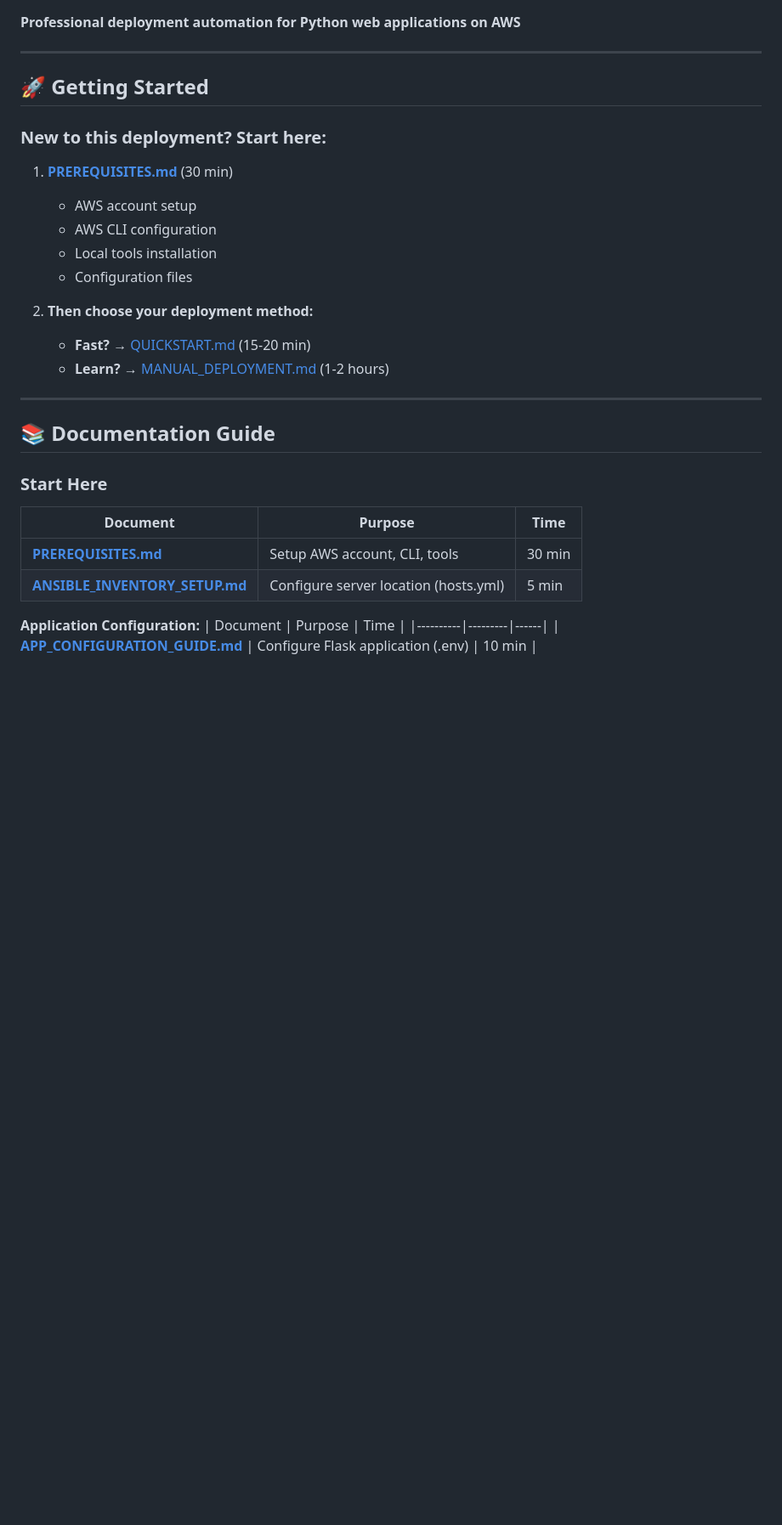
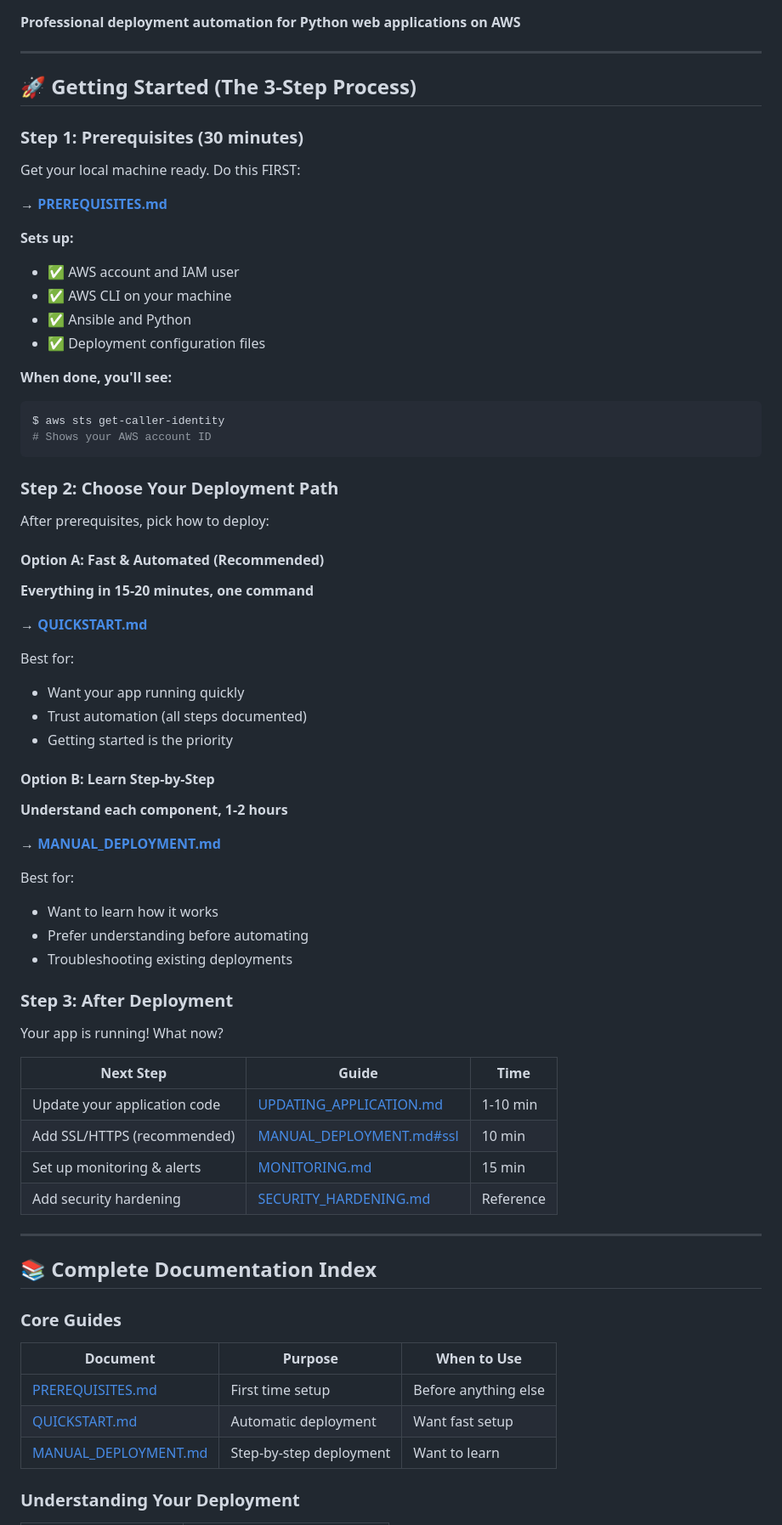
Before and after one commit to brianeckblad/rivit, a Markdown page: deployment/README.md, the part around one of its changes. Shown at 85% size. Rendered like a GitHub page; blank space fills up the shorter version.

````diff
--- a/deployment/README.md
+++ b/deployment/README.md
@@ -4,33 +4,72 @@
 
 ---
 
-## 🚀 Getting Started
+## 🚀 Getting Started (The 3-Step Process)
 
-### New to this deployment? Start here:
+### Step 1: Prerequisites (30 minutes)
 
-1. **[PREREQUISITES.md](docs/guides/PREREQUISITES.md)** (30 min)
-   - AWS account setup
-   - AWS CLI configuration
-   - Local tools installation
-   - Configuration files
+Get your local machine ready. Do this FIRST:
 
-2. **Then choose your deployment method:**
-   - **Fast?** → [QUICKSTART.md](docs/guides/QUICKSTART.md) (15-20 min)
-   - **Learn?** → [MANUAL_DEPLOYMENT.md](docs/guides/MANUAL_DEPLOYMENT.md) (1-2 hours)
+→ **[PREREQUISITES.md](docs/guides/PREREQUISITES.md)**
+
+**Sets up:**
+- ✅ AWS account and IAM user
+- ✅ AWS CLI on your machine
+- ✅ Ansible and Python
+- ✅ Deployment configuration files
+
+**When done, you'll see:**
+```bash
+$ aws sts get-caller-identity
+# Shows your AWS account ID
+```
+
+### Step 2: Choose Your Deployment Path
+
+After prerequisites, pick how to deploy:
+
+#### Option A: Fast & Automated (Recommended)
+**Everything in 15-20 minutes, one command**
+
+→ **[QUICKSTART.md](docs/guides/QUICKSTART.md)**
+
+Best for:
+- Want your app running quickly
+- Trust automation (all steps documented)
+- Getting started is the priority
+
+#### Option B: Learn Step-by-Step
+**Understand each component, 1-2 hours**
+
+→ **[MANUAL_DEPLOYMENT.md](docs/guides/MANUAL_DEPLOYMENT.md)**
+
+Best for:
+- Want to learn how it works
+- Prefer understanding before automating
+- Troubleshooting existing deployments
+
+### Step 3: After Deployment
+
+Your app is running! What now?
+
+| Next Step | Guide | Time |
+|-----------|-------|------|
+| Update your application code | [UPDATING_APPLICATION.md](docs/guides/UPDATING_APPLICATION.md) | 1-10 min |
+| Add SSL/HTTPS (recommended) | [MANUAL_DEPLOYMENT.md#ssl](docs/guides/MANUAL_DEPLOYMENT.md#step-5-configure-ssl-optional) | 10 min |
+| Set up monitoring & alerts | [MONITORING.md](docs/guides/MONITORING.md) | 15 min |
+| Add security hardening | [SECURITY_HARDENING.md](docs/guides/SECURITY_HARDENING.md) | Reference |
 
 ---
 
-## 📚 Documentation Guide
+## 📚 Complete Documentation Index
 
-### Start Here
+### Core Guides
 
-| Document | Purpose | Time |
-|----------|---------|------|
-| **[PREREQUISITES.md](docs/guides/PREREQUISITES.md)** | Setup AWS account, CLI, tools | 30 min |
-| **[ANSIBLE_INVENTORY_SETUP.md](docs/guides/ANSIBLE_INVENTORY_SETUP.md)** | Configure server location (hosts.yml) | 5 min |
+| Document | Purpose | When to Use |
+|----------|---------|-----------|
+| [PREREQUISITES.md](docs/guides/PREREQUISITES.md) | First time setup | Before anything else |
+| [QUICKSTART.md](docs/guides/QUICKSTART.md) | Automatic deployment | Want fast setup |
+| [MANUAL_DEPLOYMENT.md](docs/guides/MANUAL_DEPLOYMENT.md) | Step-by-step deployment | Want to learn |
 
-**Application Configuration:**
-| Document | Purpose | Time |
-|----------|---------|------|
-| **[APP_CONFIGURATION_GUIDE.md](../APP_CONFIGURATION_GUIDE.md)** | Configure Flask application (.env) | 10 min |
+### Understanding Your Deployment
 
````
Also changed, not shown: other parts of deployment/README.md (+63 -285 lines), 1 other file.
